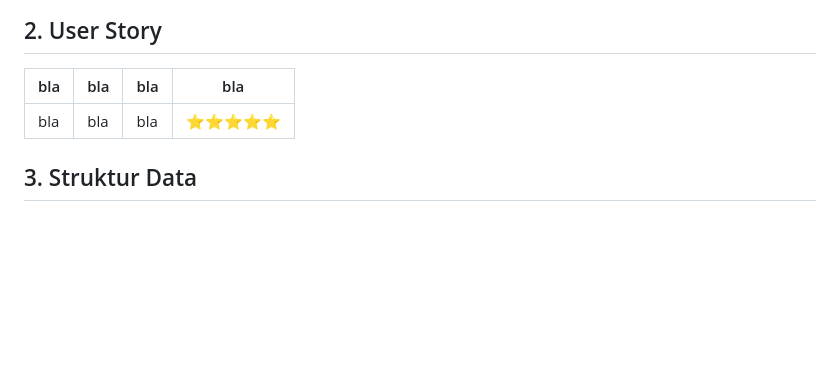
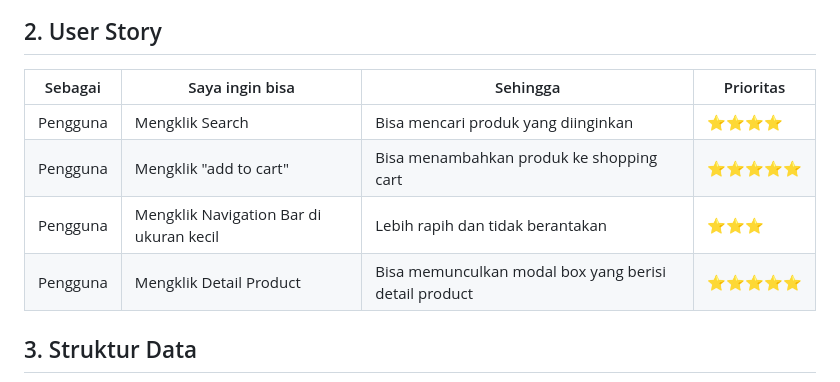
Before and after one commit to anandanovianshaf/dracoffee, a Markdown page: dracoffee-project-plan.md, the part around the change printed below. GitHub-like rendering; blank space fills up the shorter version.

```diff
--- a/dracoffee-project-plan.md
+++ b/dracoffee-project-plan.md
@@ -79,9 +82,13 @@ Pada tahap ini kita akan mengeksplorasi branding dari system yang dibuat. Brandi
 
 ## 2. User Story
 
-bla | bla | bla | bla
+Sebagai | Saya ingin bisa | Sehingga | Prioritas
 ---|---|---|---
-bla | bla | bla | ⭐⭐⭐⭐⭐
+Pengguna | Mengklik Search | Bisa mencari produk yang diinginkan | ⭐⭐⭐⭐
+Pengguna | Mengklik "add to cart" | Bisa menambahkan produk ke shopping cart | ⭐⭐⭐⭐⭐
+Pengguna | Mengklik Navigation Bar di ukuran kecil | Lebih rapih dan tidak berantakan | ⭐⭐⭐
+Pengguna | Mengklik Detail Product | Bisa memunculkan modal box yang berisi detail product | ⭐⭐⭐⭐⭐
+
 
 ## 3. Struktur Data
 
```
Also changed, not shown: other parts of dracoffee-project-plan.md (+5 -2 lines).
